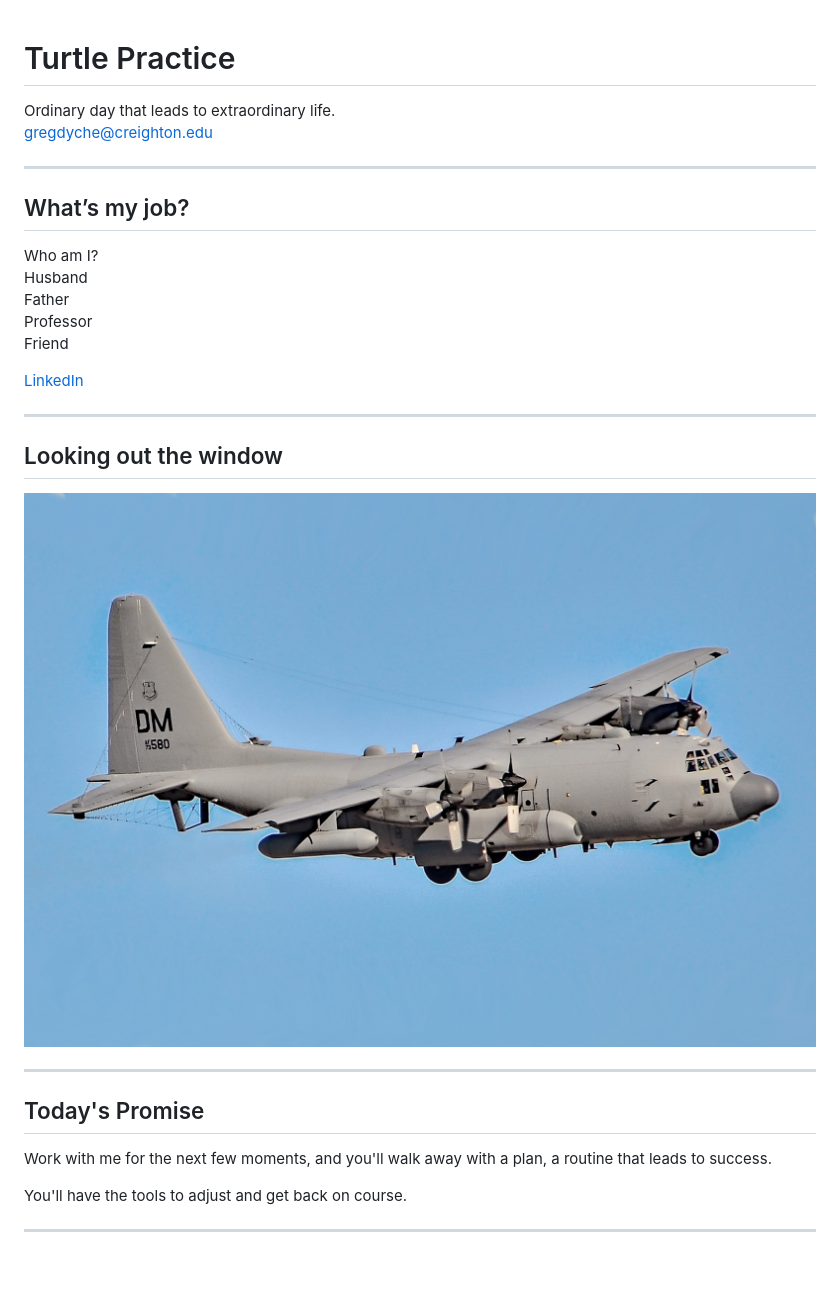
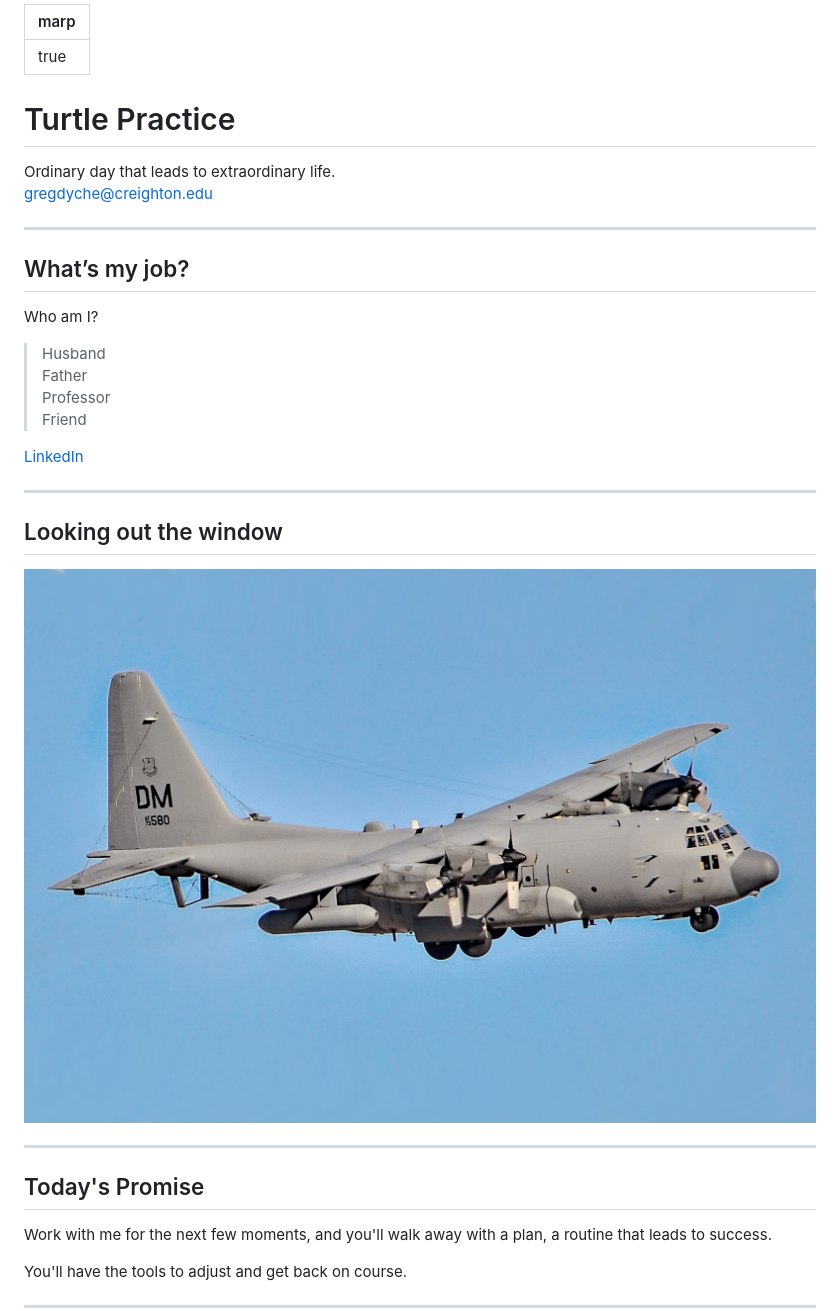
Before and after one commit to gregdyche/turtle, a Markdown page: slides.md, the part around one of its changes. GitHub-like rendering; blank space fills up the shorter version.

```diff
--- a/slides.md
+++ b/slides.md
@@ -1,3 +1,7 @@
+---
+marp: true
+---
+
 # Turtle Practice
 Ordinary day that leads to extraordinary life.
 gregdyche@creighton.edu
@@ -6,10 +10,10 @@ gregdyche@creighton.edu
 
 ## What’s my job?
 Who am I?
-  Husband
-  Father
-  Professor
-  Friend
+> Husband
+> Father
+> Professor
+> Friend
 
 [LinkedIn](https://www.linkedin.com/in/gregdyche)
 
@@ -24,6 +28,7 @@ Who am I?
 ---
 
 ## Today's Promise
+
 Work with me for the next few moments, and you'll walk away with a plan, a routine that leads to success.
 
 You'll have the tools to adjust and get back on course.
```
Also changed, not shown: other parts of slides.md (+8 -5 lines).
